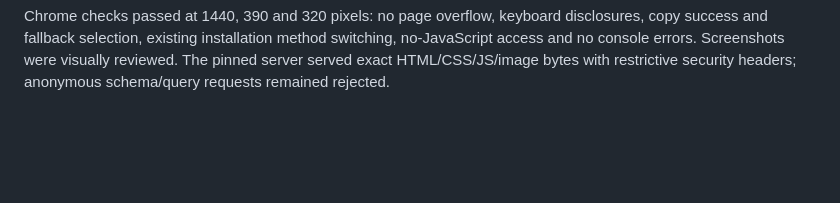
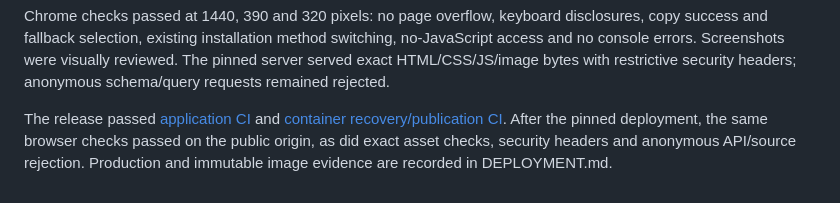
Before and after one commit to pocketcontext/vaultcontext, a Markdown page: docs/validation.md, the part around the change. GitHub-like rendering; blank space fills up the shorter version.

```diff
--- a/docs/validation.md
+++ b/docs/validation.md
@@ -321,3 +321,10 @@ disclosures, copy success and fallback selection, existing installation method
 switching, no-JavaScript access and no console errors. Screenshots were visually
 reviewed. The pinned server served exact HTML/CSS/JS/image bytes with restrictive
 security headers; anonymous schema/query requests remained rejected.
+
+
+The release passed [application CI](https://github.com/pocketcontext/vaultcontext/actions/runs/37193527231)
+and [container recovery/publication CI](https://github.com/pocketcontext/vaultcontext/actions/runs/37193527386).
+After the pinned deployment, the same browser checks passed on the public origin,
+as did exact asset checks, security headers and anonymous API/source rejection.
+Production and immutable image evidence are recorded in DEPLOYMENT.md.
```
Also changed, not shown: DEPLOYMENT.md (+37 -0 lines).
